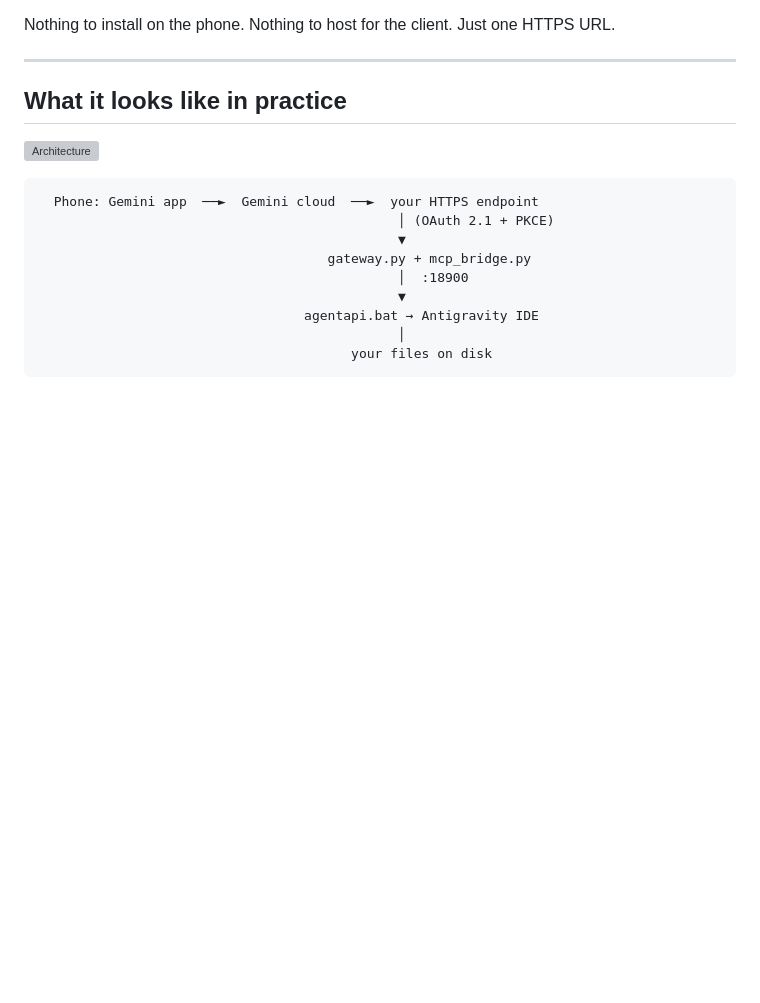
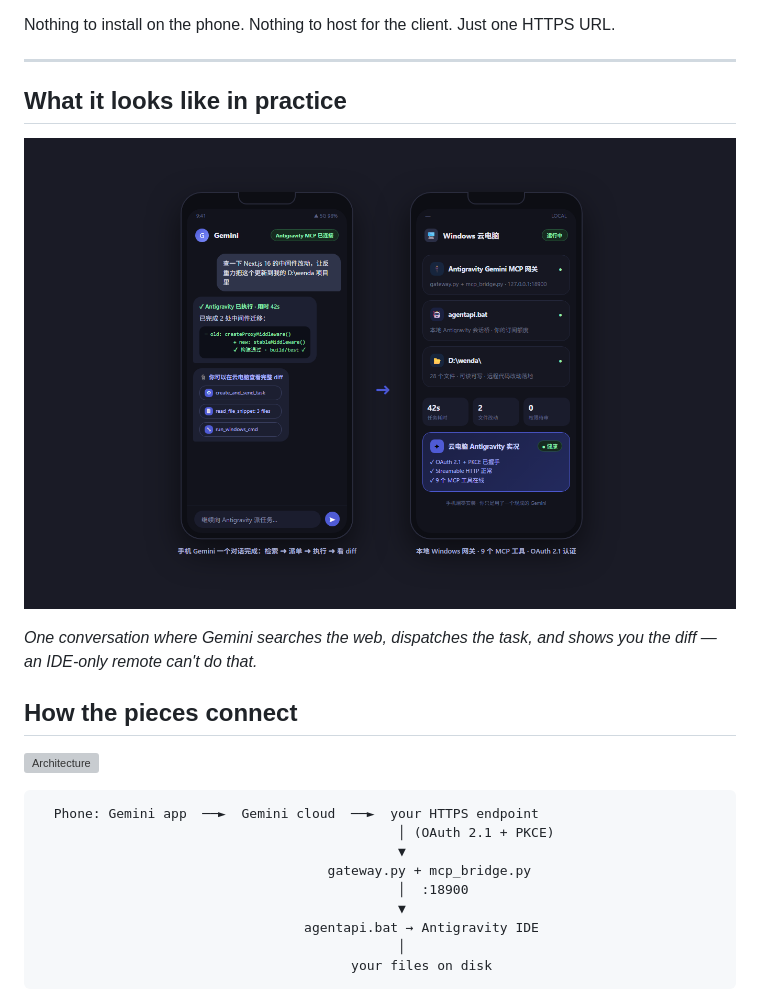
Before and after one commit to zz327455573/antigravity-gemini-mcp, a Markdown page: README.md, the part around the change. GitHub-like rendering; pictures changed too: docs/gemini-ui.png (added); blank space fills up the shorter version; grey boxes are pictures that could not be loaded.

Commit message:
docs: add Gemini-UI demo image + readme reference

```diff
--- a/README.md
+++ b/README.md
@@ -24,6 +24,12 @@ Nothing to install on the phone. Nothing to host for the client. Just one HTTPS
 ---
 
 ## What it looks like in practice
+
+![Gemini drives your Antigravity](docs/gemini-ui.png)
+
+*One conversation where Gemini searches the web, dispatches the task, and shows you the diff — an IDE-only remote can't do that.*
+
+## How the pieces connect
 
 ![Architecture](docs/architecture.svg)
 
```
Also changed, not shown: 1 other file.
